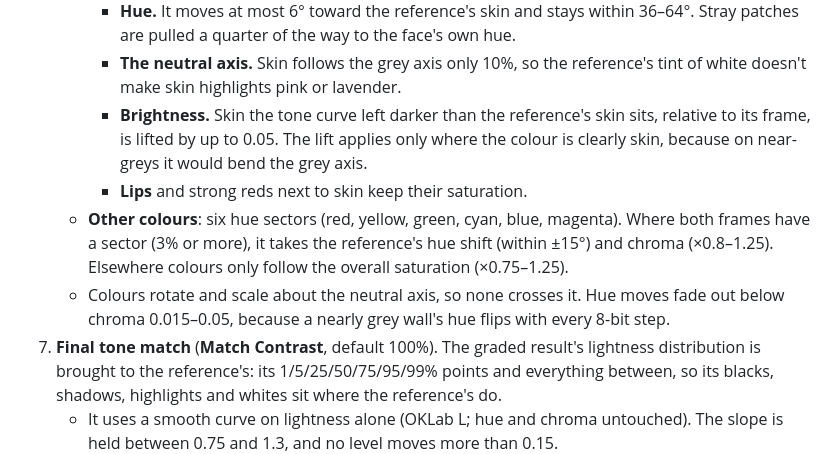
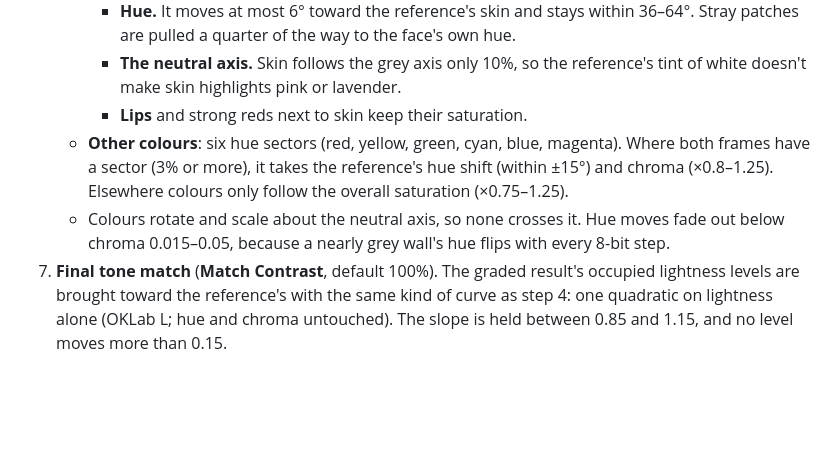
Before and after one commit to luccaswahili/PROPLUG, a Markdown page: docs/MATCHING.md, the part around the change. GitHub-like rendering; blank space fills up the shorter version.

Commit message:
Docs: final tone match and skin brightness follow the smooth curve
Co-Authored-By: Claude Opus 5.5 (1M context) <noreply@anthropic.com>
Claude-Session: https://claude.ai/code/session_014stBshTvhvtFV3HZgXa5e3

```diff
--- a/docs/MATCHING.md
+++ b/docs/MATCHING.md
@@ -87,20 +87,15 @@ The Premiere effect calls it when it builds a match. The CPU and GPU paths both
        quarter of the way to the face's own hue.
      - **The neutral axis.** Skin follows the grey axis only 10%, so the reference's tint of white doesn't make skin
        highlights pink or lavender.
-     - **Brightness.** Skin the tone curve left darker than the reference's skin sits, relative to its frame, is lifted
-       by up to 0.05. The lift applies only where the colour is clearly skin, because on near-greys it would bend the
-       grey axis.
      - **Lips** and strong reds next to skin keep their saturation.
    - **Other colours**: six hue sectors (red, yellow, green, cyan, blue, magenta). Where both frames have a sector
      (3% or more), it takes the reference's hue shift (within ±15°) and chroma (×0.8–1.25). Elsewhere colours only
      follow the overall saturation (×0.75–1.25).
    - Colours rotate and scale about the neutral axis, so none crosses it. Hue moves fade out below chroma 0.015–0.05,
      because a nearly grey wall's hue flips with every 8-bit step.
-7. **Final tone match** (**Match Contrast**, default 100%). The graded result's lightness distribution is brought to
-   the reference's: its 1/5/25/50/75/95/99% points and everything between, so its blacks, shadows, highlights and
-   whites sit where the reference's do.
-   - It uses a smooth curve on lightness alone (OKLab L; hue and chroma untouched). The slope is held between 0.75 and
-     1.3, and no level moves more than 0.15.
+7. **Final tone match** (**Match Contrast**, default 100%). The graded result's occupied lightness levels are brought
+   toward the reference's with the same kind of curve as step 4: one quadratic on lightness alone (OKLab L; hue and
+   chroma untouched). The slope is held between 0.85 and 1.15, and no level moves more than 0.15.
    - Around the lightness that clearly coloured skin lands at, the curve may darken by at most 0.02. The limit depends
      on lightness only and changes slowly, so lightness stays monotonic. An earlier version shrank the darkening per
      colour by the skin weight. Near-greys carry the reference's tint, so that weight switched on and off along the
```
